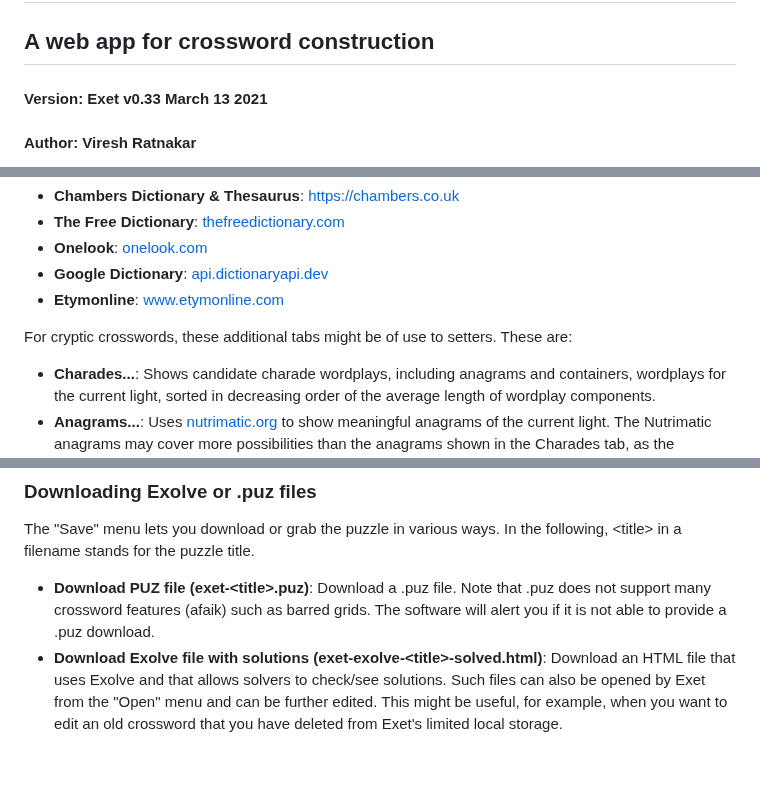
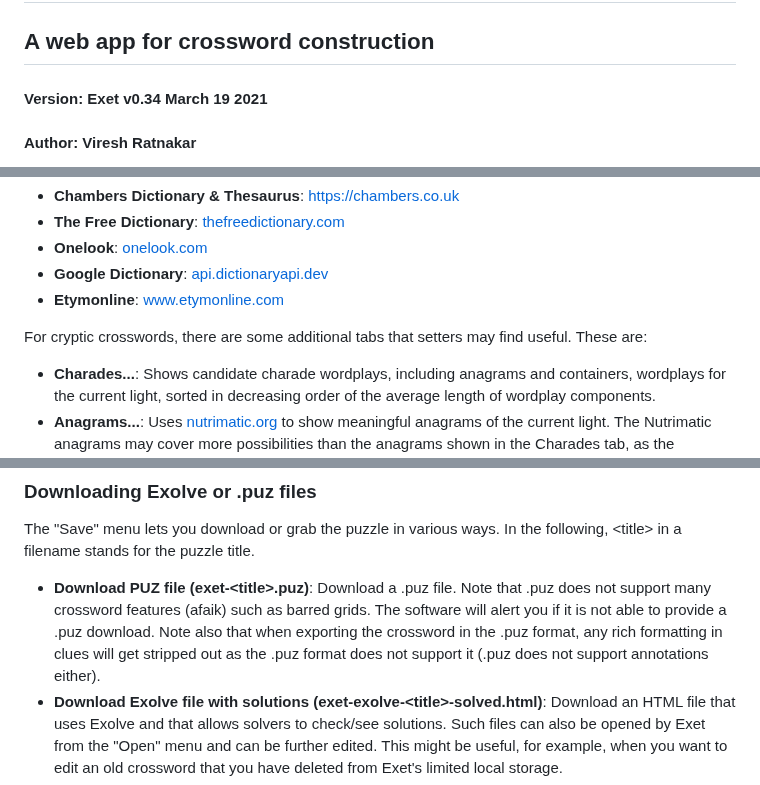
Before and after one commit to viresh-ratnakar/exet, a Markdown page: README.md, 3 parts joined by grey strips. Drawn GitHub-style; blank space fills up the shorter version.

```diff
--- a/README.md
+++ b/README.md
@@ -2,7 +2,7 @@
 
 ## A web app for crossword construction
 
-#### Version: Exet v0.33 March 13 2021
+#### Version: Exet v0.34 March 19 2021
 
 #### Author: Viresh Ratnakar
 
@@ -291,8 +357,8 @@ word/phrase in the current light:
 - **Google Dictionary**: [api.dictionaryapi.dev](https://api.dictionaryapi.dev)
 - **Etymonline**: [www.etymonline.com](https://www.etymonline.com)
 
-For cryptic crosswords, these additional tabs might be of use to setters. These
-are:
+For cryptic crosswords, there are some additional tabs that setters may find
+useful. These are:
 
 - **Charades...**: Shows candidate charade wordplays, including anagrams and
   containers, wordplays for the current light, sorted in decreasing order of
@@ -330,6 +396,9 @@ following, \<title\> in a filename stands for the puzzle title.
 - **Download PUZ file (exet-\<title\>.puz)**: Download a .puz file. Note that
   .puz does not support many crossword features (afaik) such as barred grids.
   The software will alert you if it is not able to provide a .puz download.
+  Note also that when exporting the crossword in the .puz format, any rich
+  formatting in clues will get stripped out as the .puz format does not support
+  it (.puz does not support annotations either).
 - **Download Exolve file with solutions (exet-exolve-\<title\>-solved.html)**:
   Download an HTML file that uses Exolve and that allows solvers to check/see
   solutions.  Such files can also be opened by Exet from the "Open" menu and
```
Also changed, not shown: other parts of README.md (+81 -15 lines), CHANGELOG.md (+12 -0 lines), exet-format.png (added), 3 other files.
